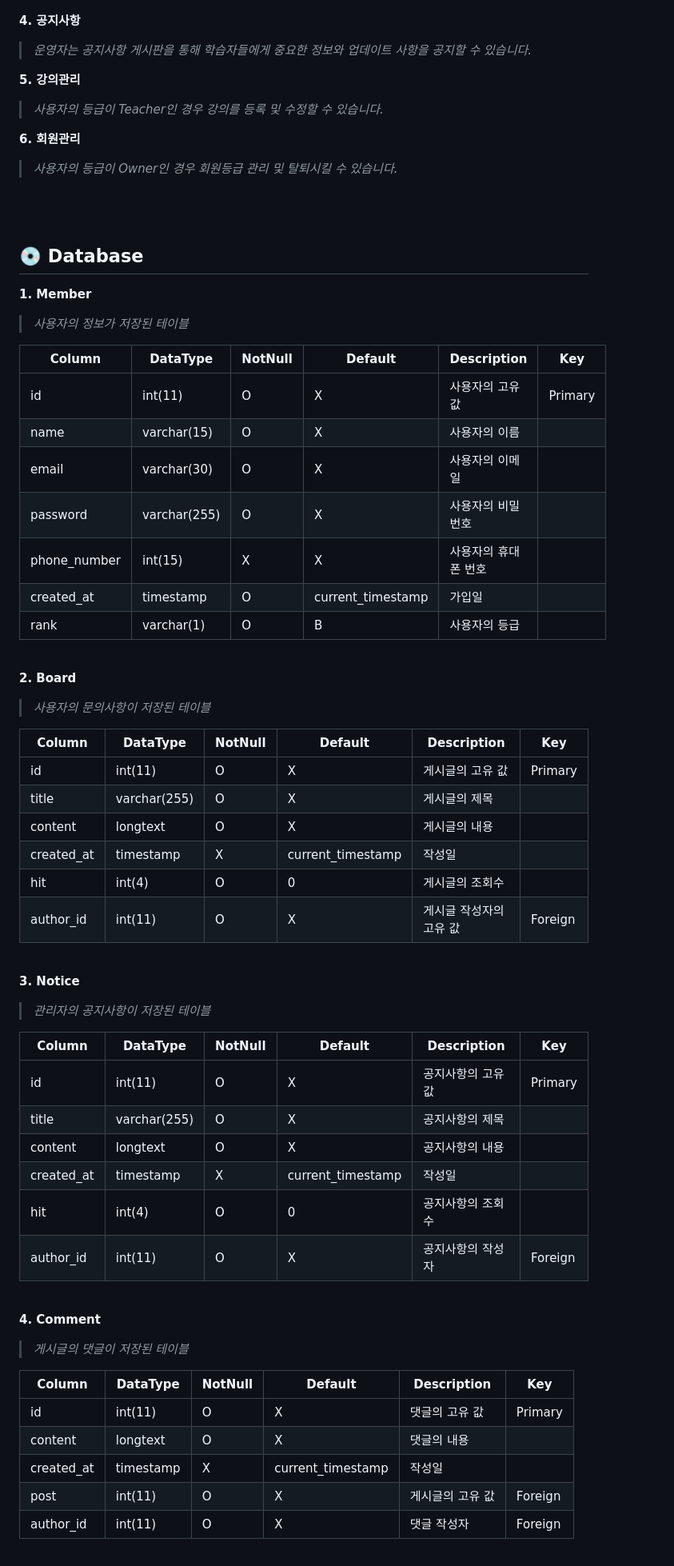
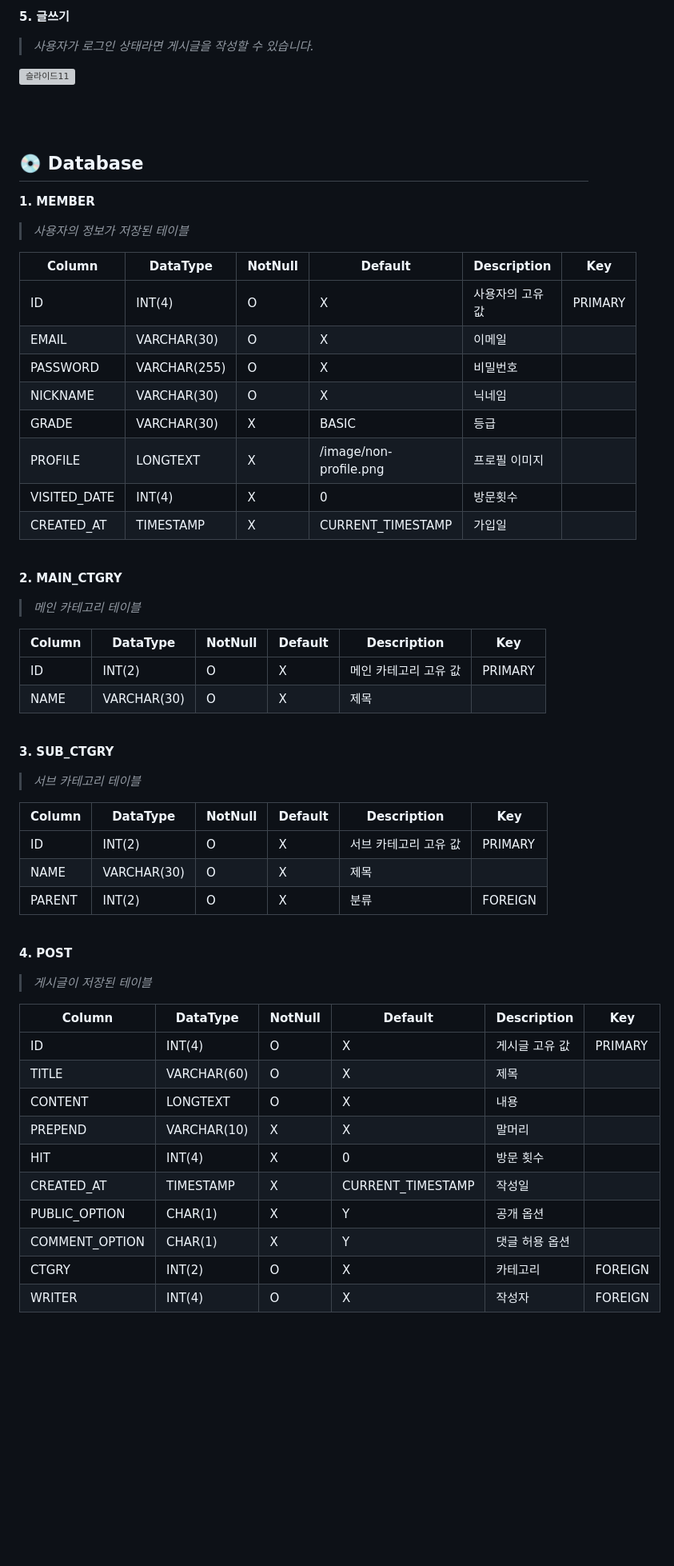
Before and after one commit to whiteDwarff/SpringBoot-VOUGE, a Markdown page: README.md, the part around the change printed below. Shown: that part at 80% size. Drawn GitHub-style; blank space fills up the shorter version; grey boxes are pictures that could not be loaded.

```diff
--- a/README.md
+++ b/README.md
@@ -52,70 +58,65 @@ VOUGE는 패션을 주제로 관심이 많은 사람들이 모여 다양한 정
 
+**5. 글쓰기**<br>
+ >*사용자가 로그인 상태라면 게시글을 작성할 수 있습니다.* <br>
 
-**4. 공지사항**<br>
- >*운영자는 공지사항 게시판을 통해 학습자들에게 중요한 정보와 업데이트 사항을 공지할 수 있습니다.*<br>
-
-**5. 강의관리**<br>
- >*사용자의 등급이 Teacher인 경우 강의를 등록 및 수정할 수 있습니다.*<br>
-
-**6. 회원관리**<br>
- >*사용자의 등급이 Owner인 경우 회원등급 관리 및 탈퇴시킬 수 있습니다.*<br>
+ ![슬라이드11](https://github.com/whiteDwarff/SpringBoot-VOUGE/assets/115057117/5d1b0614-be77-4752-b4be-a59087b31fed)
 
 <br><br>
 
 ## 💿 Database
-**1. Member**<br>
+**1. MEMBER**<br>
 >*사용자의 정보가 저장된 테이블*<br>
 
 | Column     | DataType            | NotNull | Default           | Description        | Key    |
 |------------|---------------------|---------|-------------------|--------------------|--------|
-| id         | int(11)             |   O     |         X         | 사용자의 고유 값  | Primary     |
-| name       | varchar(15)         |   O     |         X         | 사용자의 이름    | |
-| email      | varchar(30)         |   O     |         X         | 사용자의 이메일    | |
-| password   | varchar(255)        |   O     |         X         | 사용자의 비밀번호   |  |
-| phone_number | int(15)           |   X     |         X          | 사용자의 휴대폰 번호 |  |
-| created_at | timestamp           |   O     |  current_timestamp | 가입일     | |
-| rank      | varchar(1)           |   O     |       B       | 사용자의 등급    |  |
+| ID         | INT(4)              |   O     |         X         | 사용자의 고유 값       | PRIMARY |
+| EMAIL      | VARCHAR(30)         |   O     |         X         | 이메일               |         |
+| PASSWORD   | VARCHAR(255)        |   O     |         X         | 비밀번호             |          |
+| NICKNAME   | VARCHAR(30)         |   O     |         X         | 닉네임              |         |
+| GRADE      | VARCHAR(30)         |   X     |       BASIC       | 등급                |         |
+| PROFILE    | LONGTEXT            |   X     | /image/non-profile.png | 프로필 이미지    |         |
+| VISITED_DATE | INT(4)            |   X     |         0         | 방문횟수             |         |
+| CREATED_AT | TIMESTAMP           |   X     | CURRENT_TIMESTAMP | 가입일              |        |
 
 <br>
 
-**2. Board**<br>
->*사용자의 문의사항이 저장된 테이블*<br>
+**2. MAIN_CTGRY**<br>
+>*메인 카테고리 테이블* <br>
 
 | Column     | DataType            | NotNull | Default           | Description        | Key    |
 |------------|---------------------|---------|-------------------|--------------------|--------|
-| id         | int(11)             |   O     |         X         | 게시글의 고유 값  | Primary     |
-| title      | varchar(255)        |   O     |         X         | 게시글의 제목    | |
-| content    | longtext            |   O     |         X         | 게시글의 내용    | |
-| created_at | timestamp           |   X     | current_timestamp | 작성일         |  |
-| hit        | int(4)              |   O     |       0           | 게시글의 조회수  |  |
-| author_id  | int(11)             |   O     |         X         | 게시글 작성자의 고유 값    | Foreign |
+| 	ID        | INT(2)              |   O     |         X         | 메인 카테고리 고유 값   | PRIMARY |
+| NAME       | VARCHAR(30)         |   O     |         X         | 제목                |         |
+
 
 <br>
 
-**3. Notice**<br>
->*관리자의 공지사항이 저장된 테이블*<br>
+**3. SUB_CTGRY**<br>
+>*서브 카테고리 테이블* <br>
 
 | Column     | DataType            | NotNull | Default           | Description        | Key    |
 |------------|---------------------|---------|-------------------|--------------------|--------|
-| id         | int(11)             |   O     |         X         | 공지사항의 고유 값  | Primary     |
-| title      | varchar(255)        |   O     |         X         | 공지사항의 제목    | |
-| content    | longtext            |   O     |         X         | 공지사항의 내용    | |
-| created_at | timestamp           |   X     | current_timestamp | 작성일         |  |
-| hit        | int(4)              |   O     |       0           | 공지사항의 조회수  |  |
-| author_id  | int(11)             |   O     |         X         | 공지사항의 작성자    | Foreign |
+| ID         | INT(2)              |   O     |         X         | 서브 카테고리 고유 값   | PRIMARY |
+| NAME       | VARCHAR(30)         |   O     |         X         | 제목                |         |
+| PARENT     | INT(2)              |   O     |         X         | 분류                | FOREIGN |
 
 <br>
 
-**4. Comment**<br>
->*게시글의 댓글이 저장된 테이블*<br>
+**4. POST**<br>
+>*게시글이 저장된 테이블* <br>
 
 | Column     | DataType            | NotNull | Default           | Description        | Key    |
 |------------|---------------------|---------|-------------------|--------------------|--------|
-| id         | int(11)             |   O     |         X         | 댓글의 고유 값  | Primary     |
-| content    | longtext            |   O     |         X         | 댓글의 내용    | |
-| created_at | timestamp           |   X     | current_timestamp | 작성일         |  |
-| post       | int(11)             |   O     |         X         | 게시글의 고유 값 | Foreign |
-| author_id  | int(11)             |   O     |         X         | 댓글 작성자     | Foreign |
+| ID         | INT(4)              |   O     |         X         | 게시글 고유 값         | PRIMARY |
+| TITLE      | VARCHAR(60)         |   O     |         X         | 제목                 |         |
+| CONTENT    | LONGTEXT            |   O     |         X         | 내용                 |         |
+| PREPEND    | VARCHAR(10)         |   X     |         X         | 말머리               |         |
+| HIT        | INT(4)              |   X     |         0         | 방문 횟수             |         |
+| CREATED_AT | TIMESTAMP           |   X     | CURRENT_TIMESTAMP | 작성일               |         |
+| PUBLIC_OPTION   | CHAR(1)        |   X     |         Y         | 공개 옵션             |         |
+| COMMENT_OPTION  | CHAR(1)        |   X     |         Y         | 댓글 허용 옵션        |          |
+| CTGRY      | INT(2)              |   O     |         X         | 카테고리             | FOREIGN |
+| WRITER     | INT(4)              |   O     |         X         | 작성자              | FOREIGN |
 
 <br>
 
```
Also changed, not shown: other parts of README.md (+29 -37 lines).
